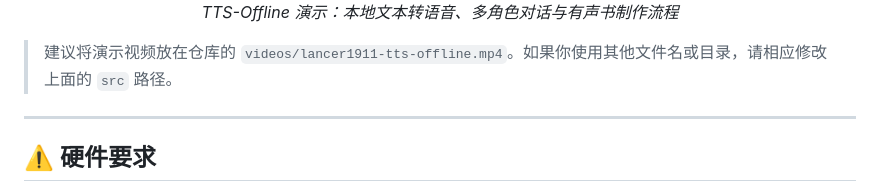
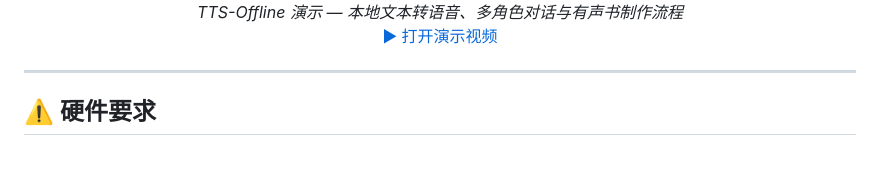
Before and after one commit to lancer1911/TTS-Offline, a Markdown page: README-ZH.md, the part around one of its changes. Rendered like a GitHub page; blank space fills up the shorter version.

```diff
--- a/README-ZH.md
+++ b/README-ZH.md
@@ -22,10 +22,12 @@
     您的浏览器不支持 video 标签。
-    <a href="videos/lancer1911-tts-offline.mp4">⬇ 下载或打开演示视频</a>
   </video>
-  <br><em>TTS-Offline 演示：本地文本转语音、多角色对话与有声书制作流程</em>
+  <br>
+  <em>TTS-Offline 演示 — 本地文本转语音、多角色对话与有声书制作流程</em>
+  <br>
+  <a href="https://lancer1911.github.io/videos/lancer1911-tts-offline.mp4">
+    ▶ 打开演示视频
+  </a>
 </p>
-
-> 建议将演示视频放在仓库的 `videos/lancer1911-tts-offline.mp4`。如果你使用其他文件名或目录，请相应修改上面的 `src` 路径。
 
 ---
 
```
Also changed, not shown: other parts of README-ZH.md (+1 -1 lines).
